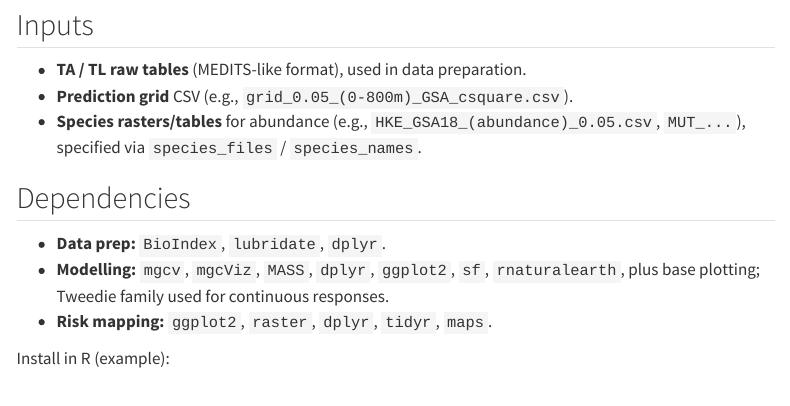
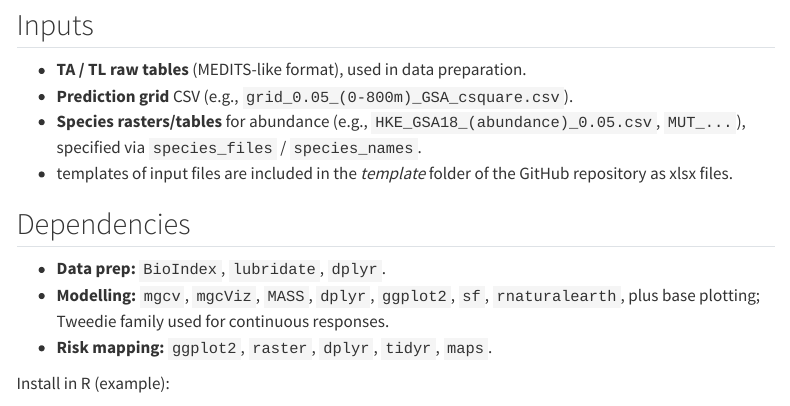
Before and after one commit to COISPA/Litter_SEAwise_quarto, a Quarto document (index.qmd): the page in a window 1100 px wide, from 2120 px down. Rendered offline with R 4.5, knitr and Pandoc in place of Quarto, with nearby package versions; menus at the side of the page are left out.

Commit message:
20250829_003

```diff
--- a/index.qmd
+++ b/index.qmd
@@ -69,6 +69,7 @@ The analyses are based on data collected during scientific surveys at sea, using
 -   **Species rasters/tables** for abundance (e.g.,
     `HKE_GSA18_(abundance)_0.05.csv`, `MUT_...`), specified via
     `species_files` / `species_names`.
+- templates of input files are included in the *template* folder of the GitHub repository as xlsx files.
 
 ## Dependencies
 
```
Also changed, not shown: .quarto/idx/index.qmd.json, docs/search.json, templates/grid_data_template.xlsx (added), templates/litter_data_template.xlsx (added), 1 other file.
